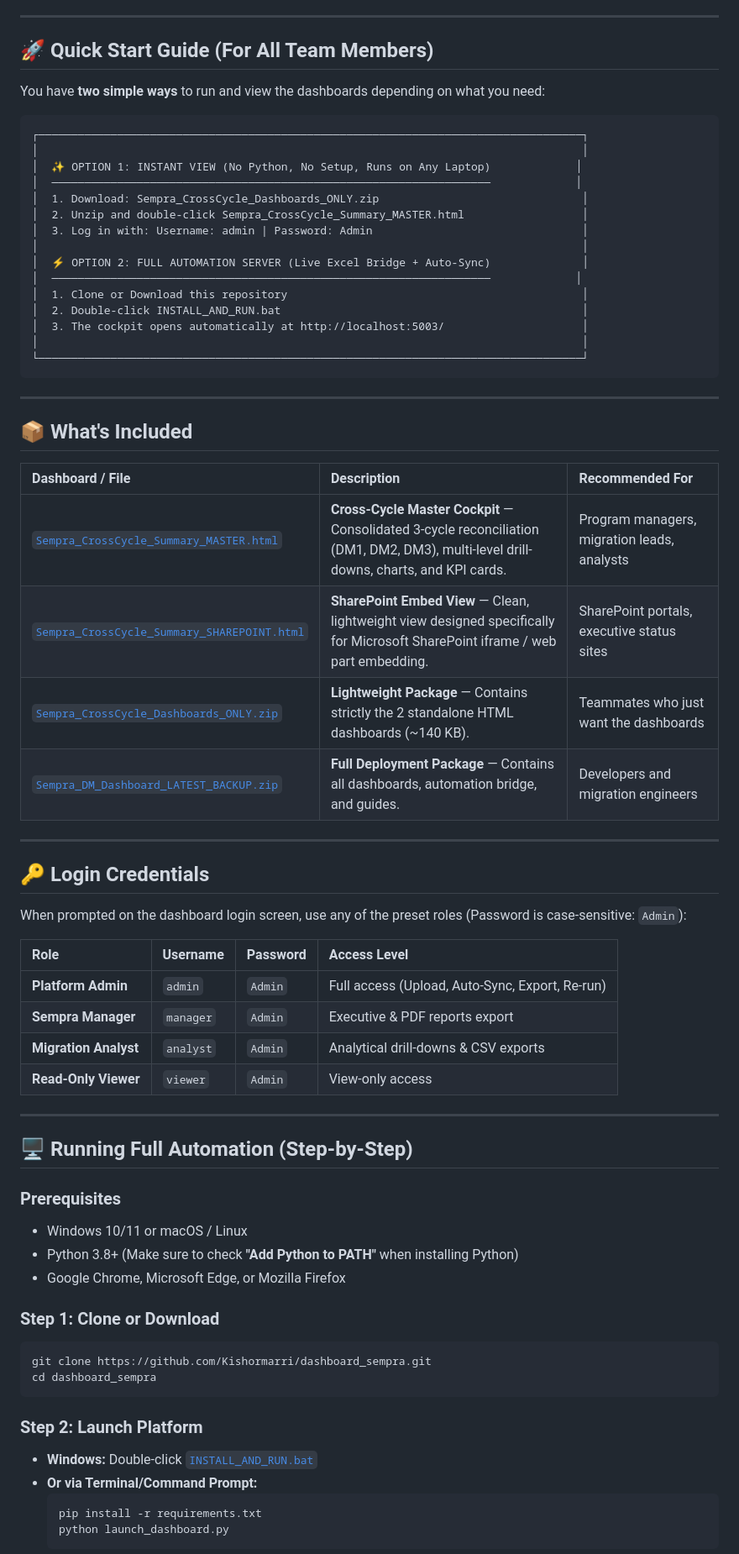
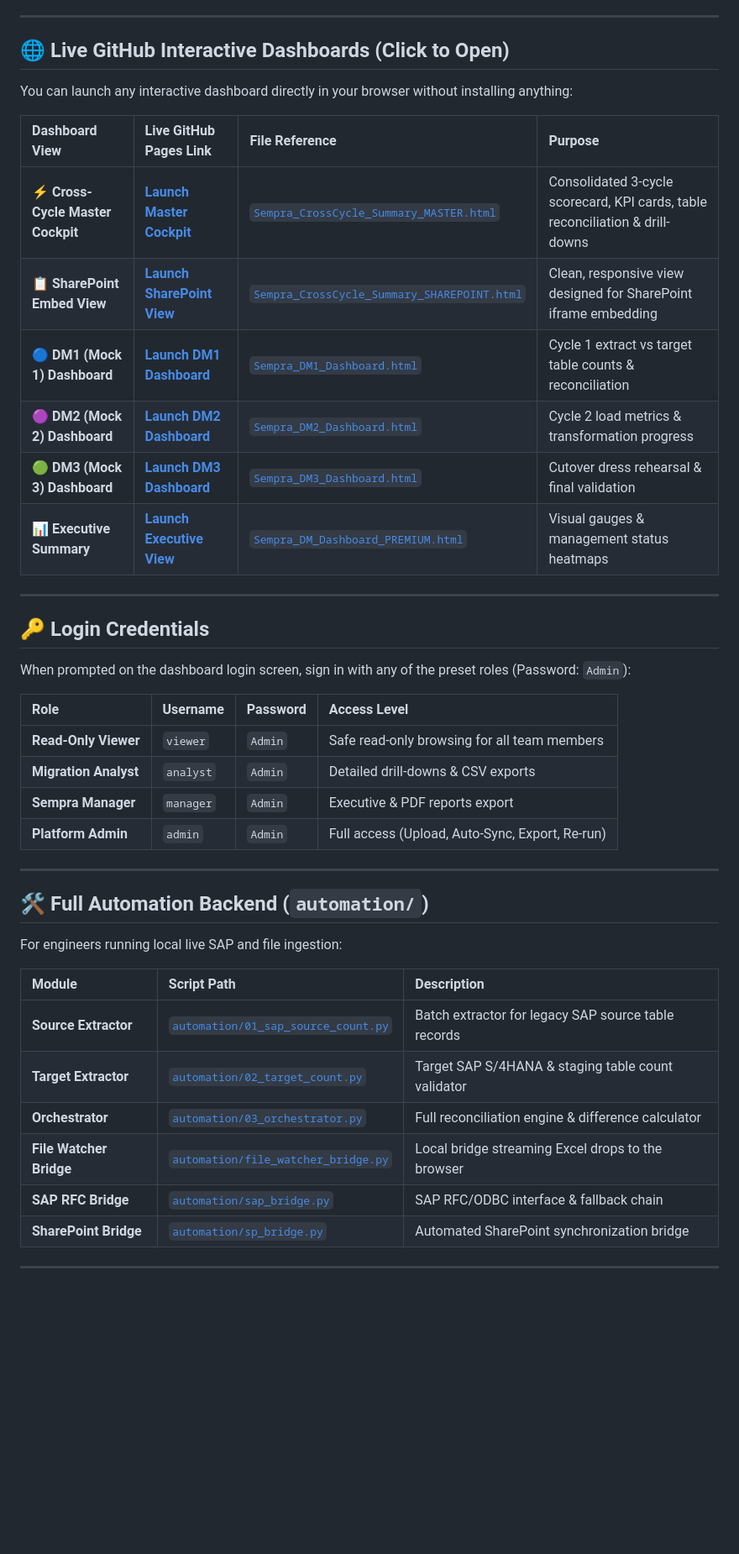
Before and after one commit to Kishormarri/dashboard_sempra, a Markdown page: README.md, the part around one of its changes. Shown at 84% size. GitHub-like rendering; blank space fills up the shorter version.

Commit message:
docs: add direct 1-click live links to all interactive dashboards on GitHub

````diff
--- a/README.md
+++ b/README.md
@@ -5,72 +5,46 @@
 
 ---
 
-## 🚀 Quick Start Guide (For All Team Members)
+## 🌐 Live GitHub Interactive Dashboards (Click to Open)
 
-You have **two simple ways** to run and view the dashboards depending on what you need:
+You can launch any interactive dashboard directly in your browser without installing anything:
 
-```
-┌───────────────────────────────────────────────────────────────────────────────────┐
-│                                                                                   │
-│  ✨ OPTION 1: INSTANT VIEW (No Python, No Setup, Runs on Any Laptop)             │
-│  ───────────────────────────────────────────────────────────────────             │
-│  1. Download: Sempra_CrossCycle_Dashboards_ONLY.zip                               │
-│  2. Unzip and double-click Sempra_CrossCycle_Summary_MASTER.html                  │
-│  3. Log in with: Username: admin | Password: Admin                                │
-│                                                                                   │
-│  ⚡ OPTION 2: FULL AUTOMATION SERVER (Live Excel Bridge + Auto-Sync)              │
-│  ───────────────────────────────────────────────────────────────────             │
-│  1. Clone or Download this repository                                             │
-│  2. Double-click INSTALL_AND_RUN.bat                                              │
-│  3. The cockpit opens automatically at http://localhost:5003/                     │
-│                                                                                   │
-└───────────────────────────────────────────────────────────────────────────────────┘
-```
-
----
-
-## 📦 What's Included
-
-| Dashboard / File | Description | Recommended For |
-| :--- | :--- | :--- |
-| [`Sempra_CrossCycle_Summary_MASTER.html`](Sempra_CrossCycle_Summary_MASTER.html) | **Cross-Cycle Master Cockpit** — Consolidated 3-cycle reconciliation (DM1, DM2, DM3), multi-level drill-downs, charts, and KPI cards. | Program managers, migration leads, analysts |
-| [`Sempra_CrossCycle_Summary_SHAREPOINT.html`](Sempra_CrossCycle_Summary_SHAREPOINT.html) | **SharePoint Embed View** — Clean, lightweight view designed specifically for Microsoft SharePoint iframe / web part embedding. | SharePoint portals, executive status sites |
-| [`Sempra_CrossCycle_Dashboards_ONLY.zip`](Sempra_CrossCycle_Dashboards_ONLY.zip) | **Lightweight Package** — Contains strictly the 2 standalone HTML dashboards (~140 KB). | Teammates who just want the dashboards |
-| [`Sempra_DM_Dashboard_LATEST_BACKUP.zip`](Sempra_DM_Dashboard_LATEST_BACKUP.zip) | **Full Deployment Package** — Contains all dashboards, automation bridge, and guides. | Developers and migration engineers |
+| Dashboard View | Live GitHub Pages Link | File Reference | Purpose |
+| :--- | :--- | :--- | :--- |
+| ⚡ **Cross-Cycle Master Cockpit** | **[Launch Master Cockpit](https://kishormarri.github.io/dashboard_sempra/)** | [`Sempra_CrossCycle_Summary_MASTER.html`](Sempra_CrossCycle_Summary_MASTER.html) | Consolidated 3-cycle scorecard, KPI cards, table reconciliation & drill-downs |
+| 📋 **SharePoint Embed View** | **[Launch SharePoint View](https://kishormarri.github.io/dashboard_sempra/Sempra_CrossCycle_Summary_SHAREPOINT.html)** | [`Sempra_CrossCycle_Summary_SHAREPOINT.html`](Sempra_CrossCycle_Summary_SHAREPOINT.html) | Clean, responsive view designed for SharePoint iframe embedding |
+| 🔵 **DM1 (Mock 1) Dashboard** | **[Launch DM1 Dashboard](https://kishormarri.github.io/dashboard_sempra/Sempra_DM1_Dashboard.html)** | [`Sempra_DM1_Dashboard.html`](Sempra_DM1_Dashboard.html) | Cycle 1 extract vs target table counts & reconciliation |
+| 🟣 **DM2 (Mock 2) Dashboard** | **[Launch DM2 Dashboard](https://kishormarri.github.io/dashboard_sempra/Sempra_DM2_Dashboard.html)** | [`Sempra_DM2_Dashboard.html`](Sempra_DM2_Dashboard.html) | Cycle 2 load metrics & transformation progress |
+| 🟢 **DM3 (Mock 3) Dashboard** | **[Launch DM3 Dashboard](https://kishormarri.github.io/dashboard_sempra/Sempra_DM3_Dashboard.html)** | [`Sempra_DM3_Dashboard.html`](Sempra_DM3_Dashboard.html) | Cutover dress rehearsal & final validation |
+| 📊 **Executive Summary** | **[Launch Executive View](https://kishormarri.github.io/dashboard_sempra/Sempra_DM_Dashboard_PREMIUM.html)** | [`Sempra_DM_Dashboard_PREMIUM.html`](Sempra_DM_Dashboard_PREMIUM.html) | Visual gauges & management status heatmaps |
 
 ---
 
 ## 🔑 Login Credentials
 
-When prompted on the dashboard login screen, use any of the preset roles (Password is case-sensitive: `Admin`):
+When prompted on the dashboard login screen, sign in with any of the preset roles (Password: `Admin`):
 
 | Role | Username | Password | Access Level |
 | :--- | :--- | :--- | :--- |
+| **Read-Only Viewer** | `viewer` | `Admin` | Safe read-only browsing for all team members |
+| **Migration Analyst** | `analyst` | `Admin` | Detailed drill-downs & CSV exports |
+| **Sempra Manager** | `manager` | `Admin` | Executive & PDF reports export |
 | **Platform Admin** | `admin` | `Admin` | Full access (Upload, Auto-Sync, Export, Re-run) |
-| **Sempra Manager** | `manager` | `Admin` | Executive & PDF reports export |
-| **Migration Analyst**| `analyst` | `Admin` | Analytical drill-downs & CSV exports |
-| **Read-Only Viewer** | `viewer` | `Admin` | View-only access |
 
 ---
 
-## 🖥️ Running Full Automation (Step-by-Step)
+## 🛠️ Full Automation Backend (`automation/`)
 
-### Prerequisites
-- Windows 10/11 or macOS / Linux
-- Python 3.8+ (Make sure to check **"Add Python to PATH"** when installing Python)
-- Google Chrome, Microsoft Edge, or Mozilla Firefox
+For engineers running local live SAP and file ingestion:
 
-### Step 1: Clone or Download
-```bash
-git clone https://github.com/Kishormarri/dashboard_sempra.git
-cd dashboard_sempra
-```
+| Module | Script Path | Description |
+| :--- | :--- | :--- |
+| **Source Extractor** | [`automation/01_sap_source_count.py`](automation/01_sap_source_count.py) | Batch extractor for legacy SAP source table records |
+| **Target Extractor** | [`automation/02_target_count.py`](automation/02_target_count.py) | Target SAP S/4HANA & staging table count validator |
+| **Orchestrator** | [`automation/03_orchestrator.py`](automation/03_orchestrator.py) | Full reconciliation engine & difference calculator |
+| **File Watcher Bridge** | [`automation/file_watcher_bridge.py`](automation/file_watcher_bridge.py) | Local bridge streaming Excel drops to the browser |
+| **SAP RFC Bridge** | [`automation/sap_bridge.py`](automation/sap_bridge.py) | SAP RFC/ODBC interface & fallback chain |
+| **SharePoint Bridge** | [`automation/sp_bridge.py`](automation/sp_bridge.py) | Automated SharePoint synchronization bridge |
 
-### Step 2: Launch Platform
-- **Windows:** Double-click [`INSTALL_AND_RUN.bat`](INSTALL_AND_RUN.bat)
-- **Or via Terminal/Command Prompt:**
-  ```bash
-  pip install -r requirements.txt
-  python launch_dashboard.py
-  ```
+---
 
````
Also changed, not shown: other parts of README.md (+24 -42 lines).
